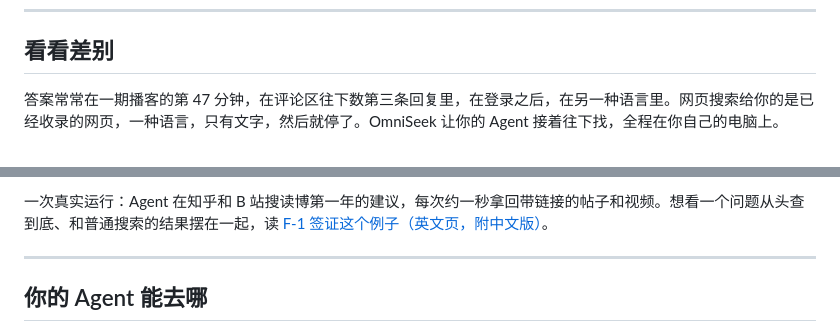
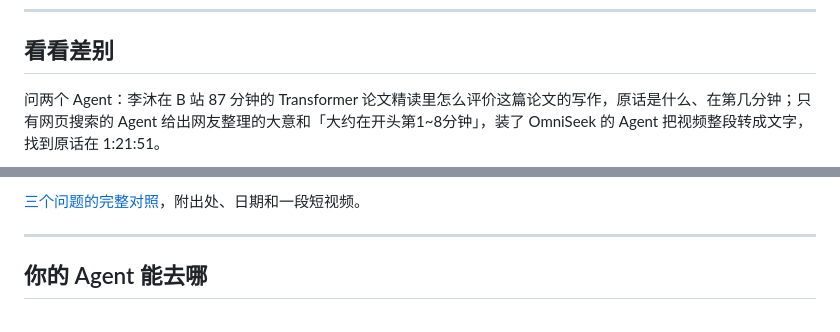
Before and after one commit to Battam1111/omniseek, a Markdown page: docs/i18n/README_zh.md, 2 parts joined by grey strips. GitHub-like rendering.

```diff
--- a/docs/i18n/README_zh.md
+++ b/docs/i18n/README_zh.md
@@ -27,7 +27,7 @@ claude mcp add omniseek -- omniseek
 
 ## 看看差别
 
-答案常常在一期播客的第 47 分钟，在评论区往下数第三条回复里，在登录之后，在另一种语言里。网页搜索给你的是已经收录的网页，一种语言，只有文字，然后就停了。OmniSeek 让你的 Agent 接着往下找，全程在你自己的电脑上。
+问两个 Agent：李沐在 B 站 87 分钟的 Transformer 论文精读里怎么评价这篇论文的写作，原话是什么、在第几分钟；只有网页搜索的 Agent 给出网友整理的大意和「大约在开头第1~8分钟」，装了 OmniSeek 的 Agent 把视频整段转成文字，找到原话在 1:21:51。
 
 <p align="center">
   <picture>
@@ -36,7 +36,7 @@ claude mcp add omniseek -- omniseek
   </picture>
 </p>
 
-一次真实运行：Agent 在知乎和 B 站搜读博第一年的建议，每次约一秒拿回带链接的帖子和视频。想看一个问题从头查到底、和普通搜索的结果摆在一起，读 [F-1 签证这个例子（英文页，附中文版）](../case-study.md#one-question-three-layers)。
+[三个问题的完整对照](../compare.zh.md)，附出处、日期和一段短视频。
 
 ---
 
```
Also changed, not shown: other parts of docs/i18n/README_zh.md (+2 -2 lines), README.md (+4 -4 lines), docs/compare.md (added, +20 -0 lines), docs/compare.zh.md (added, +20 -0 lines), docs/i18n/README_ja.md (+4 -4 lines), assets/demo/compare-en-dark-poster.png (added), assets/demo/compare-zh-dark-poster.png (added), 1 other file.
